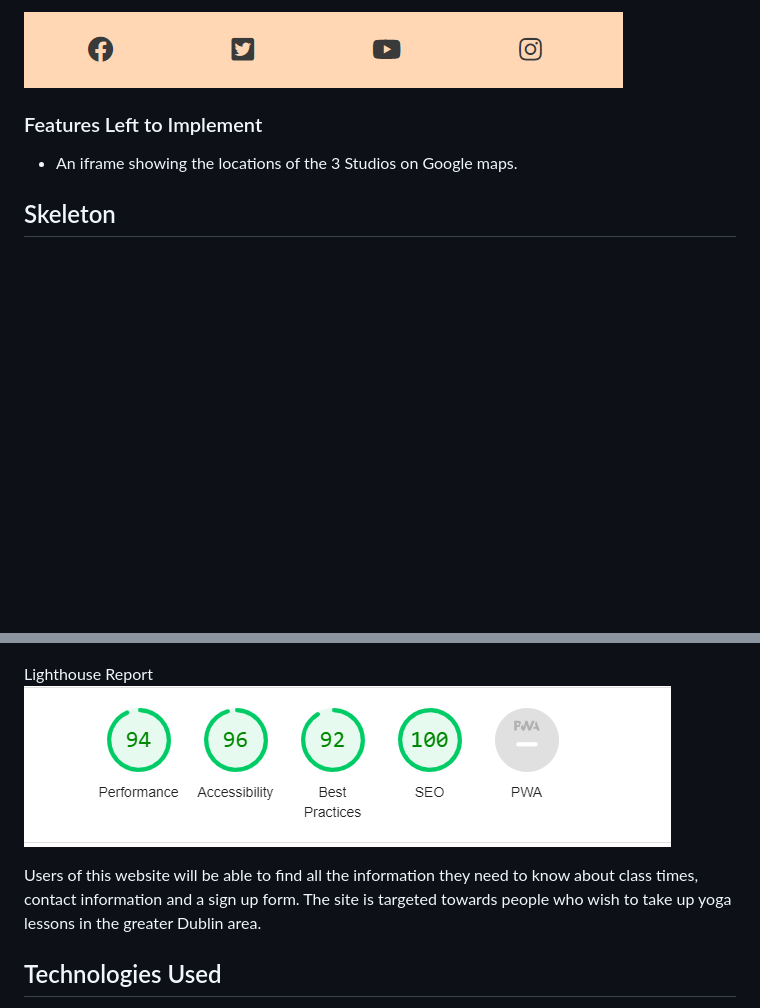
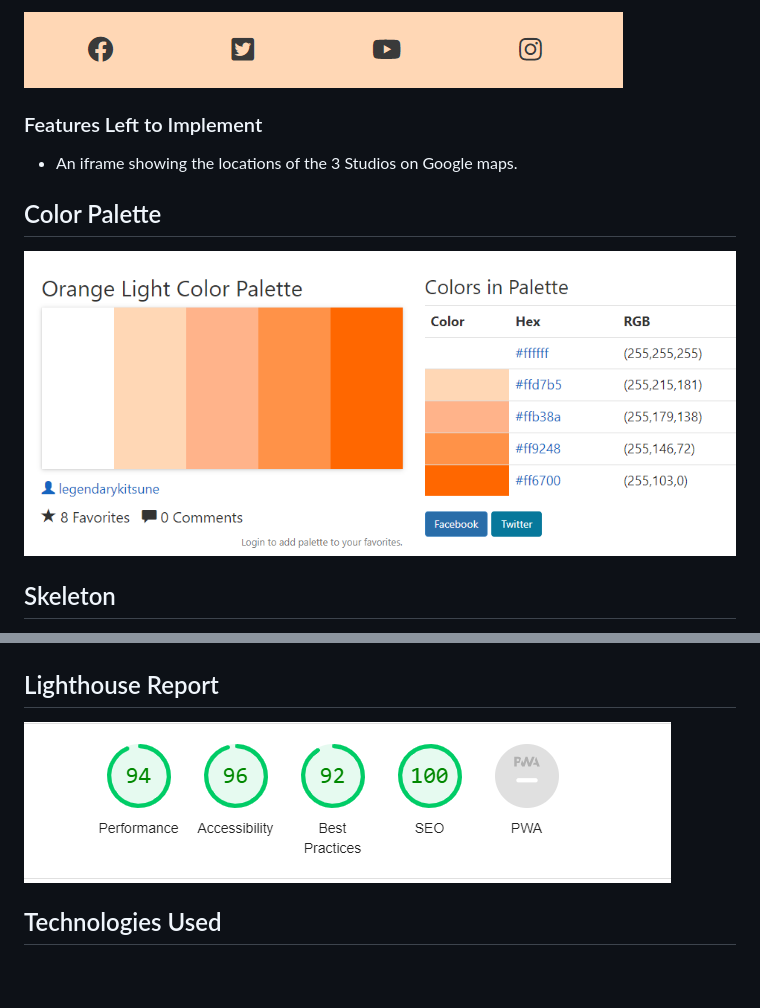
Before and after one commit to sherryrich/core-yoga, a Markdown page: README.md, 2 parts joined by grey strips. Rendered like a GitHub page; pictures changed too: docs/core_yoga_color_palette.PNG (added); blank space fills up the shorter version.

Commit message:
added color palette to readme

```diff
--- a/README.md
+++ b/README.md
@@ -48,16 +48,20 @@ A deployed link to the website can be found [here](https://sherryrich.github.io/
 ### Features Left to Implement
 * An iframe showing the locations of the 3 Studios on Google maps.
 
+## Color Palette
+
+![Preview](https://github.com/sherryrich/core-yoga/blob/main/docs/core_yoga_color_palette.PNG)
+
 ## Skeleton
 Wireframes Desktop
 ![Preview](https://github.com/sherryrich/core-yoga/blob/main/docs/wireframe_homepage.PNG)
 
 
-Lighthouse Report
+## Lighthouse Report
 ![Preview](https://github.com/sherryrich/core-yoga/blob/main/docs/lighthouse_core_yoga.PNG)
 
 
-Users of this website will be able to find all the information they need to know about class times, contact information and a sign up form. The site is targeted towards people who wish to take up yoga lessons in the greater Dublin area.
+
 
 ## Technologies Used
 
```
